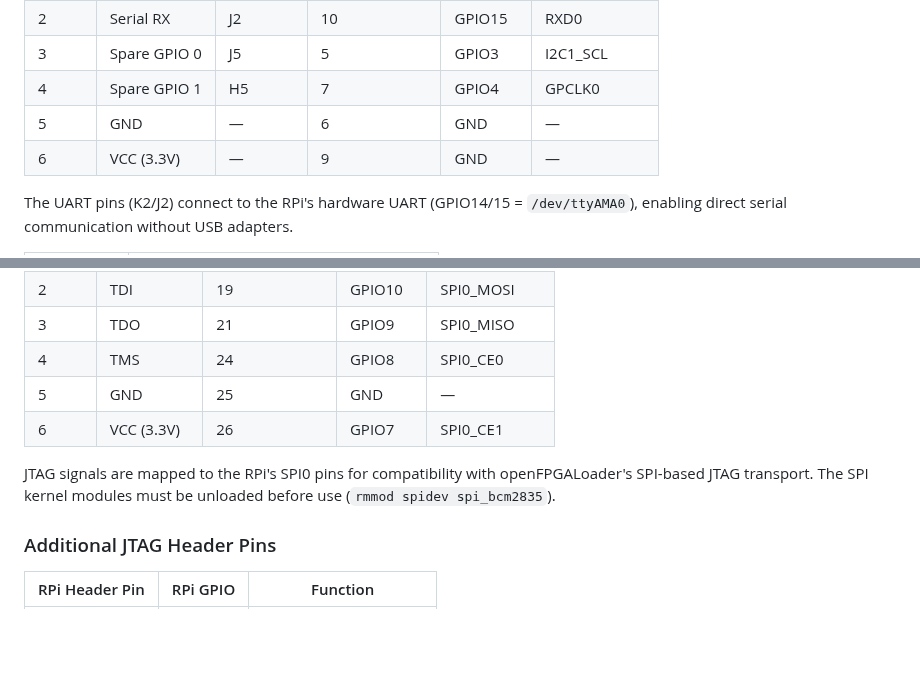
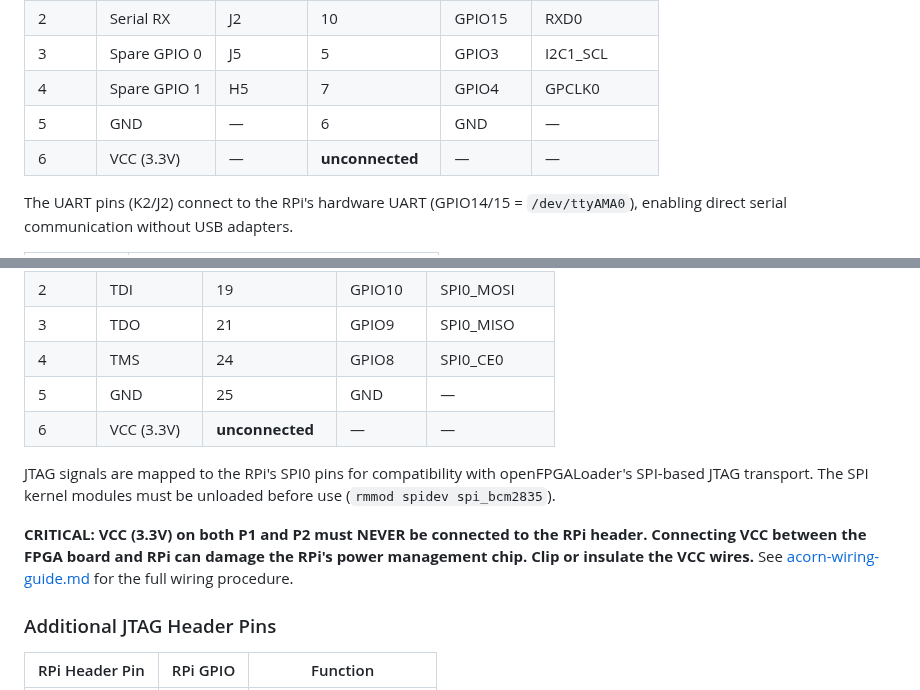
Before and after one commit to fpgas-online/fpgas.online-test-designs, a Markdown page: docs/hardware/acorn-pinmap.md, 2 parts joined by grey strips. Rendered like a GitHub page; blank space fills up the shorter version.

```diff
--- a/docs/hardware/acorn-pinmap.md
+++ b/docs/hardware/acorn-pinmap.md
@@ -41,7 +41,7 @@ The P2 pin header connects to RPi header pins 5-10 (adjacent to the mPCIe HAT):
 | 3      | Spare GPIO 0 | J5       | 5              | GPIO3        | I2C1_SCL     |
 | 4      | Spare GPIO 1 | H5       | 7              | GPIO4        | GPCLK0       |
 | 5      | GND          | —        | 6              | GND          | —            |
-| 6      | VCC (3.3V)   | —        | 9              | GND          | —            |
+| 6      | VCC (3.3V)   | —        | **unconnected** | —            | —            |
 
 The UART pins (K2/J2) connect to the RPi's hardware UART (GPIO14/15 = `/dev/ttyAMA0`), enabling direct serial communication without USB adapters.
 
@@ -66,9 +66,11 @@ The P1 pin header connects to RPi SPI0 pins (header pins 19-26):
 | 3      | TDO         | 21             | GPIO9    | SPI0_MISO    |
 | 4      | TMS         | 24             | GPIO8    | SPI0_CE0     |
 | 5      | GND         | 25             | GND      | —            |
-| 6      | VCC (3.3V)  | 26             | GPIO7    | SPI0_CE1     |
+| 6      | VCC (3.3V)  | **unconnected** | —        | —            |
 
 JTAG signals are mapped to the RPi's SPI0 pins for compatibility with openFPGALoader's SPI-based JTAG transport. The SPI kernel modules must be unloaded before use (`rmmod spidev spi_bcm2835`).
+
+**CRITICAL: VCC (3.3V) on both P1 and P2 must NEVER be connected to the RPi header. Connecting VCC between the FPGA board and RPi can damage the RPi's power management chip. Clip or insulate the VCC wires.** See [acorn-wiring-guide.md](acorn-wiring-guide.md) for the full wiring procedure.
 
 ### Additional JTAG Header Pins
 
```
Also changed, not shown: docs/hardware/acorn-wiring-guide.md (+10 -4 lines), docs/hardware/acorn-wiring-diagram.png (added).
